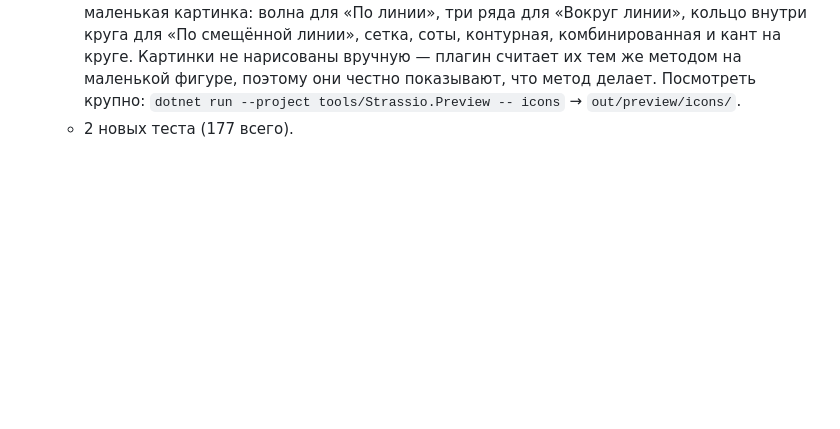
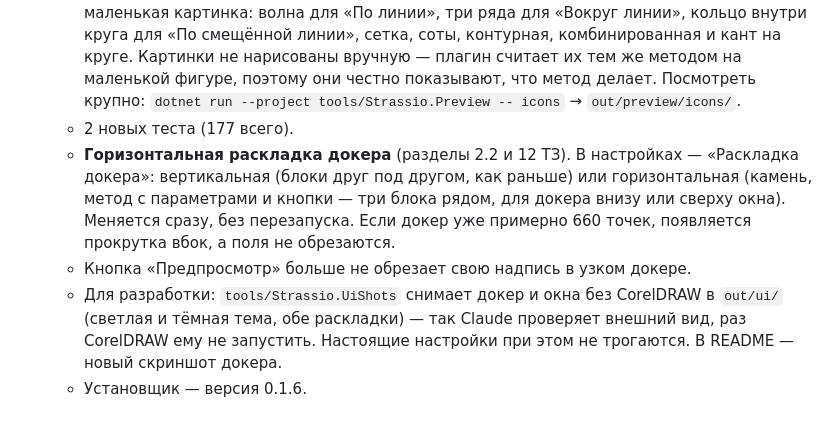
Before and after one commit to little-7o7/strassio, a Markdown page: docs/CHANGELOG.md, the part around the change. Drawn GitHub-style; blank space fills up the shorter version.

```diff
--- a/docs/CHANGELOG.md
+++ b/docs/CHANGELOG.md
@@ -292,3 +292,12 @@
     плагин считает их тем же методом на маленькой фигуре, поэтому они честно показывают, что метод
     делает. Посмотреть крупно: `dotnet run --project tools/Strassio.Preview -- icons` → `out/preview/icons/`.
   - 2 новых теста (177 всего).
+  - **Горизонтальная раскладка докера** (разделы 2.2 и 12 ТЗ). В настройках — «Раскладка докера»:
+    вертикальная (блоки друг под другом, как раньше) или горизонтальная (камень, метод с параметрами
+    и кнопки — три блока рядом, для докера внизу или сверху окна). Меняется сразу, без перезапуска.
+    Если докер уже примерно 660 точек, появляется прокрутка вбок, а поля не обрезаются.
+  - Кнопка «Предпросмотр» больше не обрезает свою надпись в узком докере.
+  - Для разработки: `tools/Strassio.UiShots` снимает докер и окна без CorelDRAW в `out/ui/`
+    (светлая и тёмная тема, обе раскладки) — так Claude проверяет внешний вид, раз CorelDRAW ему не
+    запустить. Настоящие настройки при этом не трогаются. В README — новый скриншот докера.
+  - Установщик — версия 0.1.6.
```
Also changed, not shown: README.md (+11 -7 lines), docs/images/docker.png, 12 other files.
